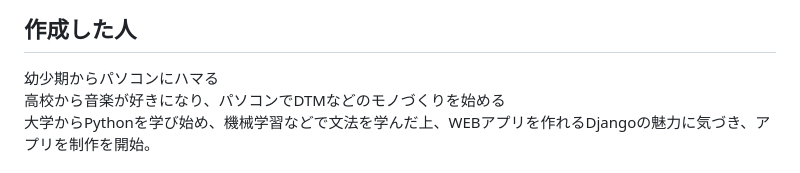
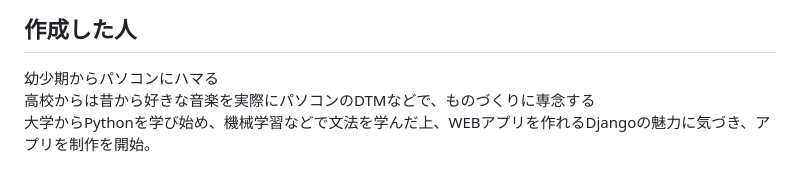
Before and after one commit to hikaruakashi/seeds, a Markdown page: README.md, the part around the change. GitHub-like rendering.

```diff
--- a/README.md
+++ b/README.md
@@ -8,7 +8,7 @@ https://seeds.onrender.com
 ## 作成した人
 
 幼少期からパソコンにハマる
-高校から音楽が好きになり、パソコンでDTMなどのモノづくりを始める
+高校からは昔から好きな音楽を実際にパソコンのDTMなどで、ものづくりに専念する
 大学からPythonを学び始め、機械学習などで文法を学んだ上、WEBアプリを作れるDjangoの魅力に気づき、アプリを制作を開始。
 
 # サービスの概要
```
